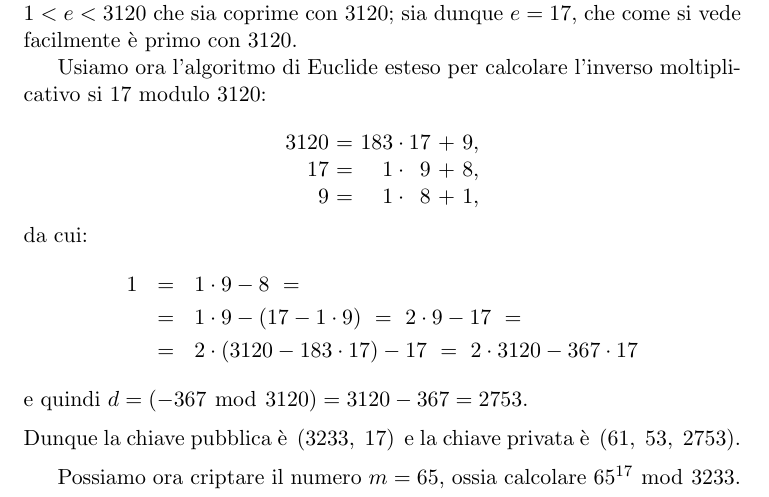
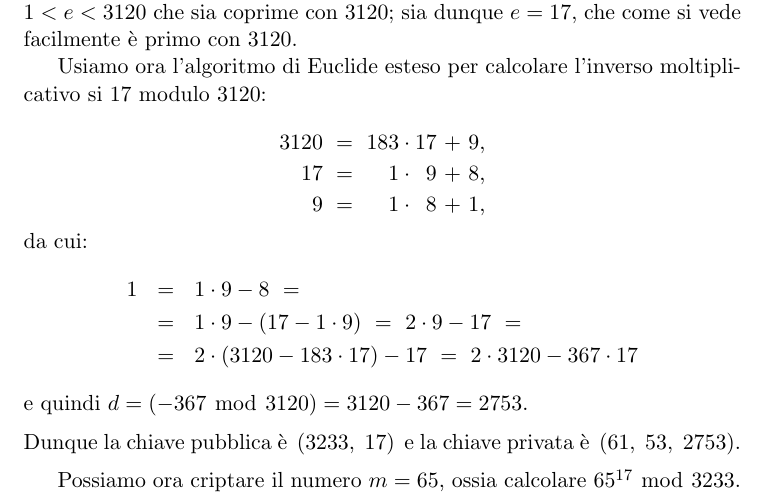
Before and after one commit to slattarini/py-rsa, a LaTeX paper (RSA.tex): part of page 15 of 16, cut so that both start at the same text. Compiled offline with pdfLaTeX; a LaTeX package or settings file that is missing is left out.

Commit message:
tex: cosmetics (spacing)

```diff
--- a/RSA.tex
+++ b/RSA.tex
@@ -1082,10 +1082,10 @@ Usiamo ora l'algoritmo di Euclide esteso per calcolare l'inverso
 moltiplicativo si $17$ modulo $3120$:
 
 \begin{displaymath}
-  \begin{array}{r@{~=~}r@{\:\cdot\:}r@{~+~}r}
-  3120 & 183 & 17 & 9, \\
-    17 &   1 &  9 & 8, \\
-     9 &   1 &  8 & 1, \\
+  \begin{array}{r@{\;~=\;~}r@{\:\cdot\:}r@{~+~}r}
+  3120 & 183 & 17 & 9, \\[2pt]
+    17 &   1 &  9 & 8, \\[2pt]
+     9 &   1 &  8 & 1,
   \end{array}
 \end{displaymath}
 da cui:
```
